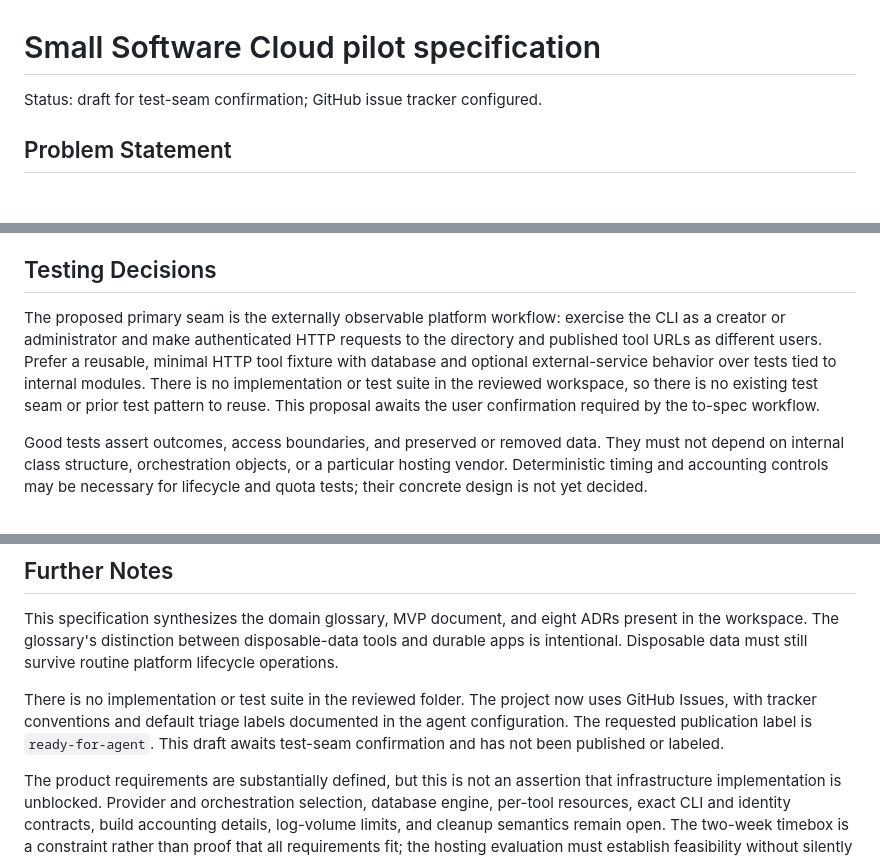
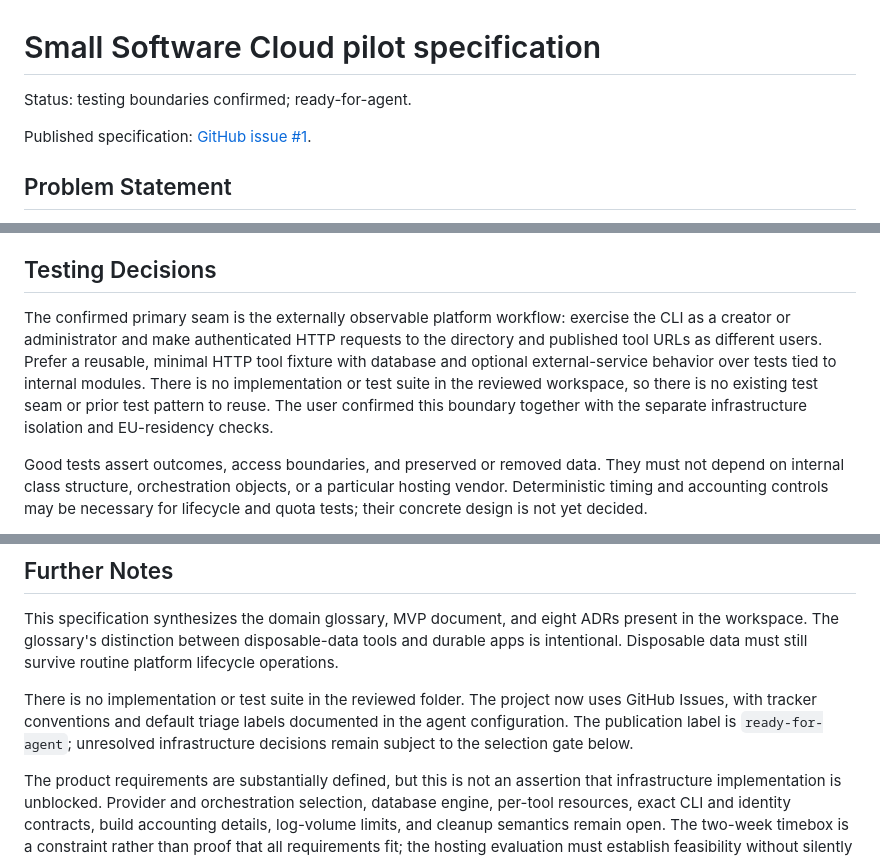
Before and after one commit to monkeysees/small-cloud, a Markdown page: docs/spec.md, 3 parts joined by grey strips. Rendered like a GitHub page; blank space fills up the shorter version.

Commit message:
docs: record confirmed spec and published issue

```diff
--- a/docs/spec.md
+++ b/docs/spec.md
@@ -1,6 +1,8 @@
 # Small Software Cloud pilot specification
 
-Status: draft for test-seam confirmation; GitHub issue tracker configured.
+Status: testing boundaries confirmed; ready-for-agent.
+
+Published specification: [GitHub issue #1](https://github.com/monkeysees/small-cloud/issues/1).
 
 ## Problem Statement
 
@@ -90,7 +92,7 @@ The platform handles isolated builds and execution, ordinary redeployment, idle
 
 ## Testing Decisions
 
-The proposed primary seam is the externally observable platform workflow: exercise the CLI as a creator or administrator and make authenticated HTTP requests to the directory and published tool URLs as different users. Prefer a reusable, minimal HTTP tool fixture with database and optional external-service behavior over tests tied to internal modules. There is no implementation or test suite in the reviewed workspace, so there is no existing test seam or prior test pattern to reuse. This proposal awaits the user confirmation required by the to-spec workflow.
+The confirmed primary seam is the externally observable platform workflow: exercise the CLI as a creator or administrator and make authenticated HTTP requests to the directory and published tool URLs as different users. Prefer a reusable, minimal HTTP tool fixture with database and optional external-service behavior over tests tied to internal modules. There is no implementation or test suite in the reviewed workspace, so there is no existing test seam or prior test pattern to reuse. The user confirmed this boundary together with the separate infrastructure isolation and EU-residency checks.
 
 Good tests assert outcomes, access boundaries, and preserved or removed data. They must not depend on internal class structure, orchestration objects, or a particular hosting vendor. Deterministic timing and accounting controls may be necessary for lifecycle and quota tests; their concrete design is not yet decided.
 
@@ -122,6 +124,6 @@ Good tests assert outcomes, access boundaries, and preserved or removed data. Th
 
 This specification synthesizes the domain glossary, MVP document, and eight ADRs present in the workspace. The glossary's distinction between disposable-data tools and durable apps is intentional. Disposable data must still survive routine platform lifecycle operations.
 
-There is no implementation or test suite in the reviewed folder. The project now uses GitHub Issues, with tracker conventions and default triage labels documented in the agent configuration. The requested publication label is `ready-for-agent`. This draft awaits test-seam confirmation and has not been published or labeled.
+There is no implementation or test suite in the reviewed folder. The project now uses GitHub Issues, with tracker conventions and default triage labels documented in the agent configuration. The publication label is `ready-for-agent`; unresolved infrastructure decisions remain subject to the selection gate below.
 
 The product requirements are substantially defined, but this is not an assertion that infrastructure implementation is unblocked. Provider and orchestration selection, database engine, per-tool resources, exact CLI and identity contracts, build accounting details, log-volume limits, and cleanup semantics remain open. The two-week timebox is a constraint rather than proof that all requirements fit; the hosting evaluation must establish feasibility without silently weakening accepted isolation or residency requirements.
```
